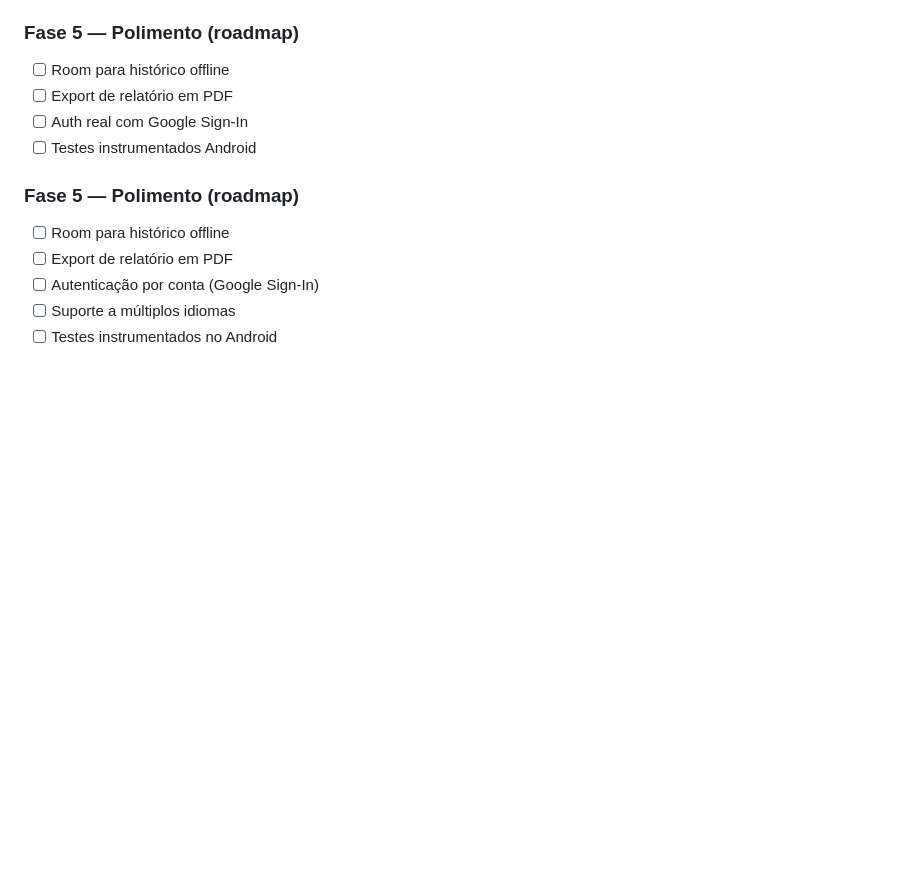
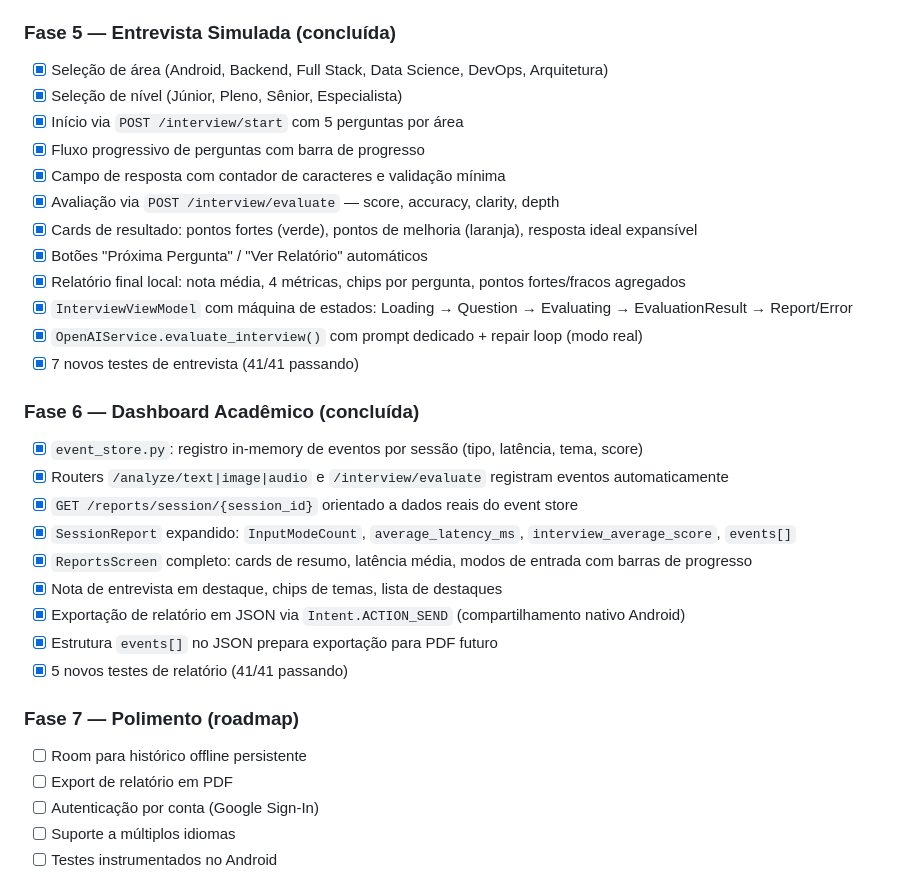
Before and after one commit to airtonmega/mission-control-board, a Markdown page: README.md, the part around the change. GitHub-like rendering; blank space fills up the shorter version.

Commit message:
docs: atualiza README com Fases 5 e 6 concluídas
https://claude.ai/code/session_01PQmUCVyFcKrcvoLwT3yrEk

```diff
--- a/README.md
+++ b/README.md
@@ -206,14 +206,33 @@ cd android-app
 - [x] Nav "Voz" adicionado à bottom bar do Cockpit
 - [x] 29 testes no backend (100% passando)
 
-### Fase 5 — Polimento (roadmap)
-- [ ] Room para histórico offline
-- [ ] Export de relatório em PDF
-- [ ] Auth real com Google Sign-In
-- [ ] Testes instrumentados Android
+### Fase 5 — Entrevista Simulada (concluída)
+- [x] Seleção de área (Android, Backend, Full Stack, Data Science, DevOps, Arquitetura)
+- [x] Seleção de nível (Júnior, Pleno, Sênior, Especialista)
+- [x] Início via `POST /interview/start` com 5 perguntas por área
+- [x] Fluxo progressivo de perguntas com barra de progresso
+- [x] Campo de resposta com contador de caracteres e validação mínima
+- [x] Avaliação via `POST /interview/evaluate` — score, accuracy, clarity, depth
+- [x] Cards de resultado: pontos fortes (verde), pontos de melhoria (laranja), resposta ideal expansível
+- [x] Botões "Próxima Pergunta" / "Ver Relatório" automáticos
+- [x] Relatório final local: nota média, 4 métricas, chips por pergunta, pontos fortes/fracos agregados
+- [x] `InterviewViewModel` com máquina de estados: Loading → Question → Evaluating → EvaluationResult → Report/Error
+- [x] `OpenAIService.evaluate_interview()` com prompt dedicado + repair loop (modo real)
+- [x] 7 novos testes de entrevista (41/41 passando)
 
-### Fase 5 — Polimento (roadmap)
-- [ ] Room para histórico offline
+### Fase 6 — Dashboard Acadêmico (concluída)
+- [x] `event_store.py`: registro in-memory de eventos por sessão (tipo, latência, tema, score)
+- [x] Routers `/analyze/text|image|audio` e `/interview/evaluate` registram eventos automaticamente
+- [x] `GET /reports/session/{session_id}` orientado a dados reais do event store
+- [x] `SessionReport` expandido: `InputModeCount`, `average_latency_ms`, `interview_average_score`, `events[]`
+- [x] `ReportsScreen` completo: cards de resumo, latência média, modos de entrada com barras de progresso
+- [x] Nota de entrevista em destaque, chips de temas, lista de destaques
+- [x] Exportação de relatório em JSON via `Intent.ACTION_SEND` (compartilhamento nativo Android)
+- [x] Estrutura `events[]` no JSON prepara exportação para PDF futuro
+- [x] 5 novos testes de relatório (41/41 passando)
+
+### Fase 7 — Polimento (roadmap)
+- [ ] Room para histórico offline persistente
 - [ ] Export de relatório em PDF
 - [ ] Autenticação por conta (Google Sign-In)
 - [ ] Suporte a múltiplos idiomas
```
